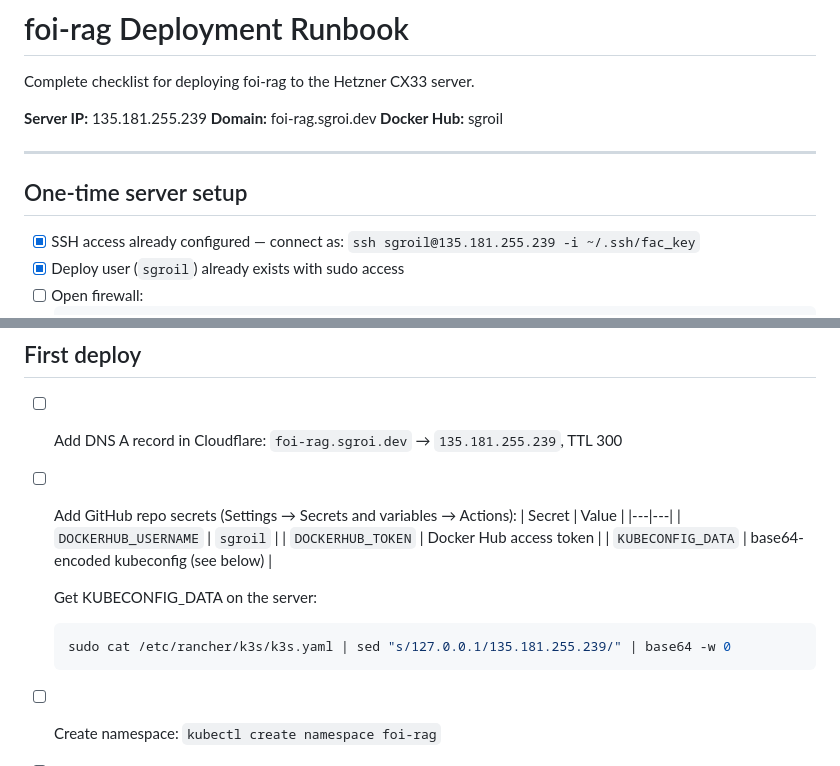
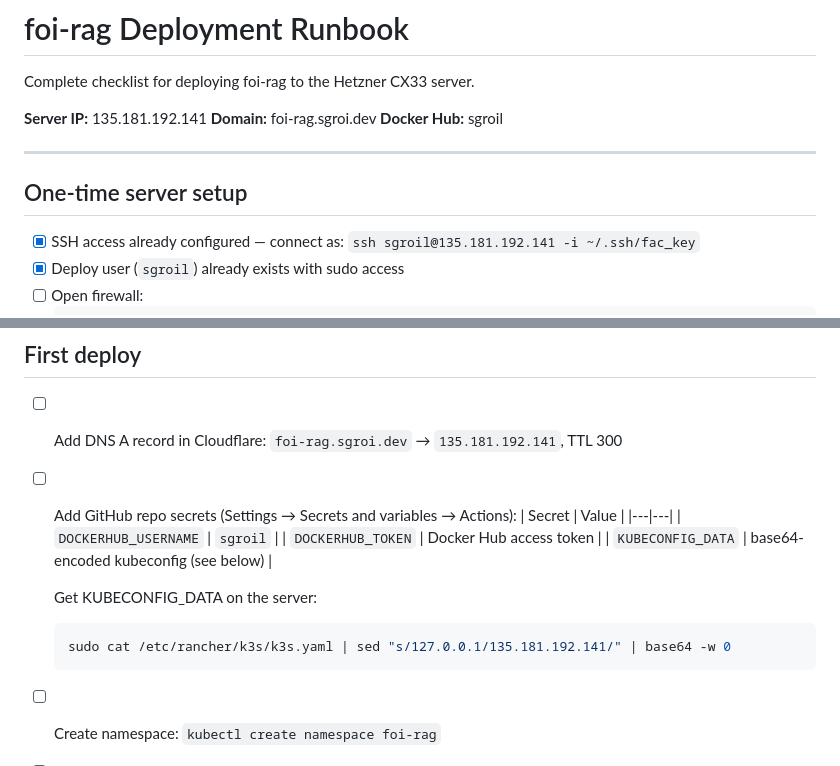
Before and after one commit to sgroi-l/foi-rag, a Markdown page: docs/deployment-runbook.md, 2 parts joined by grey strips. GitHub-like rendering.

Commit message:
fix: update IP address

````diff
--- a/docs/deployment-runbook.md
+++ b/docs/deployment-runbook.md
@@ -2,7 +2,7 @@
 
 Complete checklist for deploying foi-rag to the Hetzner CX33 server.
 
-**Server IP:** 135.181.255.239
+**Server IP:** 135.181.192.141
 **Domain:** foi-rag.sgroi.dev
 **Docker Hub:** sgroil
 
@@ -10,7 +10,7 @@ Complete checklist for deploying foi-rag to the Hetzner CX33 server.
 
 ## One-time server setup
 
-- [x] SSH access already configured — connect as: `ssh sgroil@135.181.255.239 -i ~/.ssh/fac_key`
+- [x] SSH access already configured — connect as: `ssh sgroil@135.181.192.141 -i ~/.ssh/fac_key`
 - [x] Deploy user (`sgroil`) already exists with sudo access
 - [ ] Open firewall:
   ```bash
@@ -55,7 +55,7 @@ Complete checklist for deploying foi-rag to the Hetzner CX33 server.
 
 ## First deploy
 
-- [ ] Add DNS A record in Cloudflare: `foi-rag.sgroi.dev` → `135.181.255.239`, TTL 300
+- [ ] Add DNS A record in Cloudflare: `foi-rag.sgroi.dev` → `135.181.192.141`, TTL 300
 - [ ] Add GitHub repo secrets (Settings → Secrets and variables → Actions):
   | Secret | Value |
   |---|---|
@@ -65,7 +65,7 @@ Complete checklist for deploying foi-rag to the Hetzner CX33 server.
 
   Get KUBECONFIG_DATA on the server:
   ```bash
-  sudo cat /etc/rancher/k3s/k3s.yaml | sed "s/127.0.0.1/135.181.255.239/" | base64 -w 0
+  sudo cat /etc/rancher/k3s/k3s.yaml | sed "s/127.0.0.1/135.181.192.141/" | base64 -w 0
   ```
 - [ ] Create namespace: `kubectl create namespace foi-rag`
 - [ ] Create secrets on the server:
````
